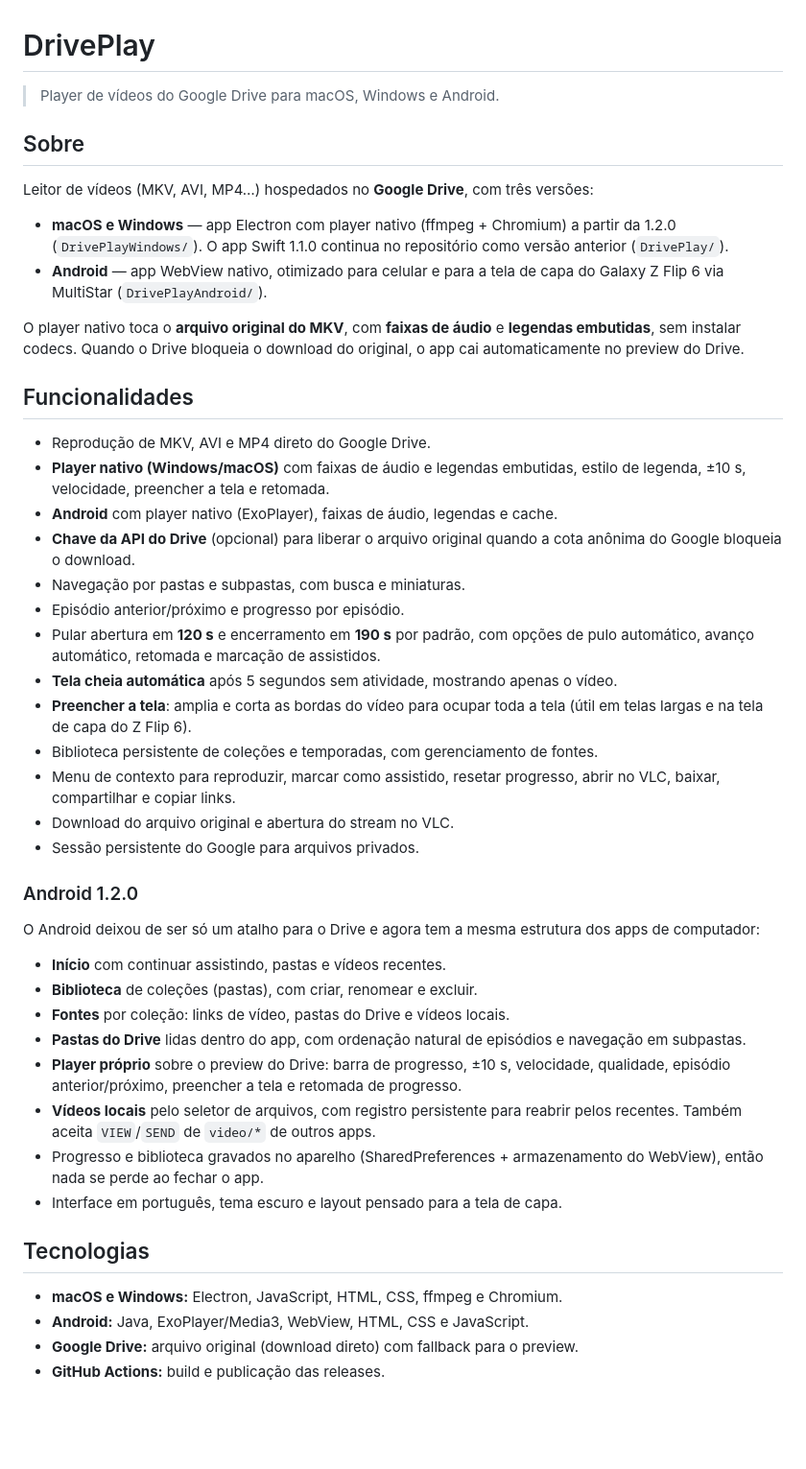
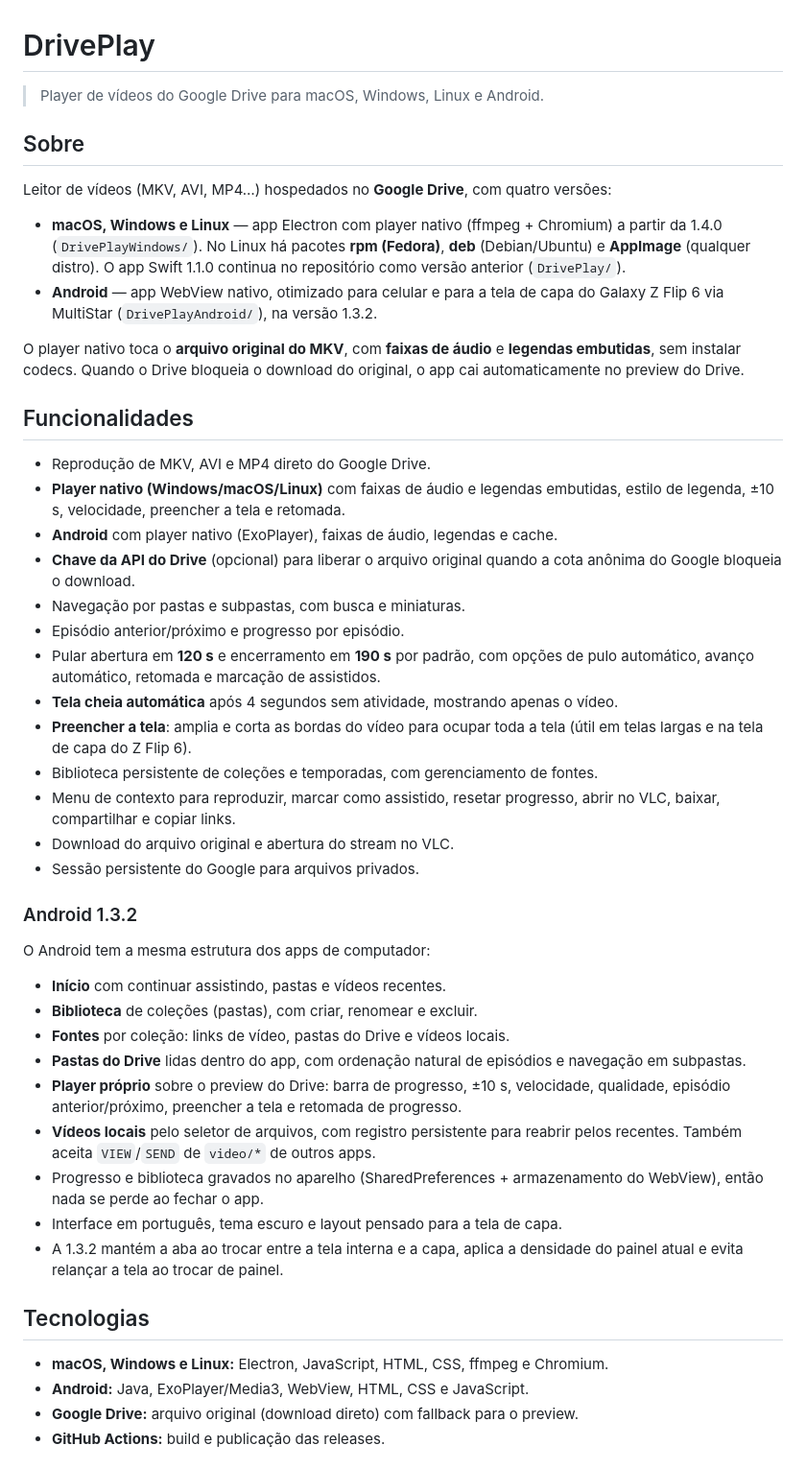
Before and after one commit to chizukimpa/DrivePlay, a Markdown page: README.md, the part around one of its changes. Shown at 96% size. Drawn GitHub-style; blank space fills up the shorter version.

```diff
--- a/README.md
+++ b/README.md
@@ -1,16 +1,17 @@
 # DrivePlay
 
-> Player de vídeos do Google Drive para macOS, Windows e Android.
+> Player de vídeos do Google Drive para macOS, Windows, Linux e Android.
 
 ## Sobre
 
-Leitor de vídeos (MKV, AVI, MP4…) hospedados no **Google Drive**, com três versões:
+Leitor de vídeos (MKV, AVI, MP4…) hospedados no **Google Drive**, com quatro versões:
 
-- **macOS e Windows** — app Electron com player nativo (ffmpeg + Chromium) a partir
-  da 1.2.0 (`DrivePlayWindows/`). O app Swift 1.1.0 continua no repositório como
-  versão anterior (`DrivePlay/`).
+- **macOS, Windows e Linux** — app Electron com player nativo (ffmpeg + Chromium) a
+  partir da 1.4.0 (`DrivePlayWindows/`). No Linux há pacotes **rpm (Fedora)**, **deb**
+  (Debian/Ubuntu) e **AppImage** (qualquer distro). O app Swift 1.1.0 continua no
+  repositório como versão anterior (`DrivePlay/`).
 - **Android** — app WebView nativo, otimizado para celular e para a tela de capa do
-  Galaxy Z Flip 6 via MultiStar (`DrivePlayAndroid/`).
+  Galaxy Z Flip 6 via MultiStar (`DrivePlayAndroid/`), na versão 1.3.2.
 
 O player nativo toca o **arquivo original do MKV**, com **faixas de áudio** e
 **legendas embutidas**, sem instalar codecs. Quando o Drive bloqueia o download do
@@ -19,7 +20,7 @@ original, o app cai automaticamente no preview do Drive.
 ## Funcionalidades
 
 - Reprodução de MKV, AVI e MP4 direto do Google Drive.
-- **Player nativo (Windows/macOS)** com faixas de áudio e legendas embutidas,
+- **Player nativo (Windows/macOS/Linux)** com faixas de áudio e legendas embutidas,
   estilo de legenda, ±10 s, velocidade, preencher a tela e retomada.
 - **Android** com player nativo (ExoPlayer), faixas de áudio, legendas e cache.
 - **Chave da API do Drive** (opcional) para liberar o arquivo original quando a cota
@@ -28,7 +29,7 @@ original, o app cai automaticamente no preview do Drive.
 - Episódio anterior/próximo e progresso por episódio.
 - Pular abertura em **120 s** e encerramento em **190 s** por padrão, com opções de
   pulo automático, avanço automático, retomada e marcação de assistidos.
-- **Tela cheia automática** após 5 segundos sem atividade, mostrando apenas o vídeo.
+- **Tela cheia automática** após 4 segundos sem atividade, mostrando apenas o vídeo.
 - **Preencher a tela**: amplia e corta as bordas do vídeo para ocupar toda a tela
   (útil em telas largas e na tela de capa do Z Flip 6).
 - Biblioteca persistente de coleções e temporadas, com gerenciamento de fontes.
@@ -37,10 +38,9 @@ original, o app cai automaticamente no preview do Drive.
 - Download do arquivo original e abertura do stream no VLC.
 - Sessão persistente do Google para arquivos privados.
 
-### Android 1.2.0
+### Android 1.3.2
 
-O Android deixou de ser só um atalho para o Drive e agora tem a mesma estrutura dos
-apps de computador:
+O Android tem a mesma estrutura dos apps de computador:
 
 - **Início** com continuar assistindo, pastas e vídeos recentes.
 - **Biblioteca** de coleções (pastas), com criar, renomear e excluir.
@@ -54,10 +54,12 @@ apps de computador:
 - Progresso e biblioteca gravados no aparelho (SharedPreferences + armazenamento do
   WebView), então nada se perde ao fechar o app.
 - Interface em português, tema escuro e layout pensado para a tela de capa.
+- A 1.3.2 mantém a aba ao trocar entre a tela interna e a capa, aplica a densidade do
+  painel atual e evita relançar a tela ao trocar de painel.
 
 ## Tecnologias
 
-- **macOS e Windows:** Electron, JavaScript, HTML, CSS, ffmpeg e Chromium.
+- **macOS, Windows e Linux:** Electron, JavaScript, HTML, CSS, ffmpeg e Chromium.
 - **Android:** Java, ExoPlayer/Media3, WebView, HTML, CSS e JavaScript.
 - **Google Drive:** arquivo original (download direto) com fallback para o preview.
 - **GitHub Actions:** build e publicação das releases.
```
Also changed, not shown: other parts of README.md (+95 -25 lines), DrivePlayAndroid/README.md (+6 -3 lines), DrivePlayWindows/README.md (+142 -71 lines).
